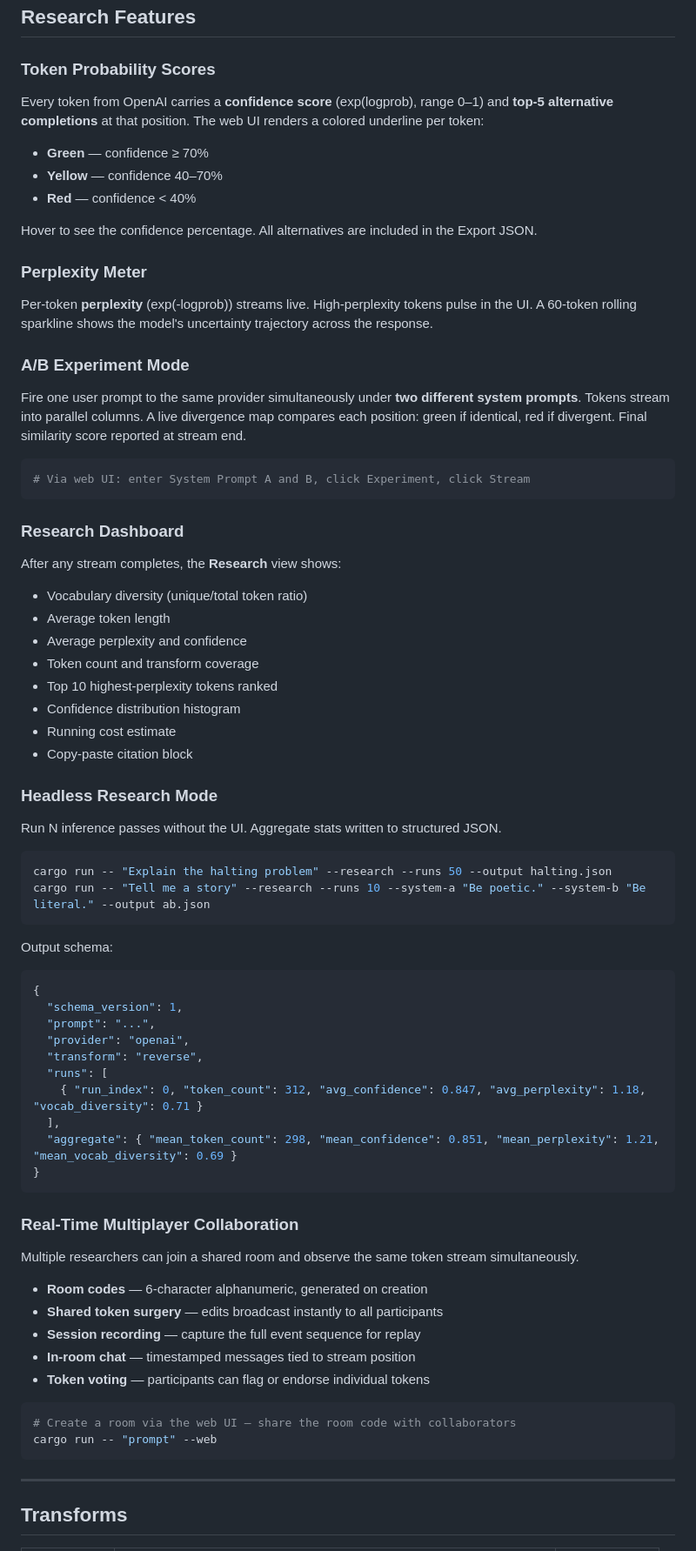
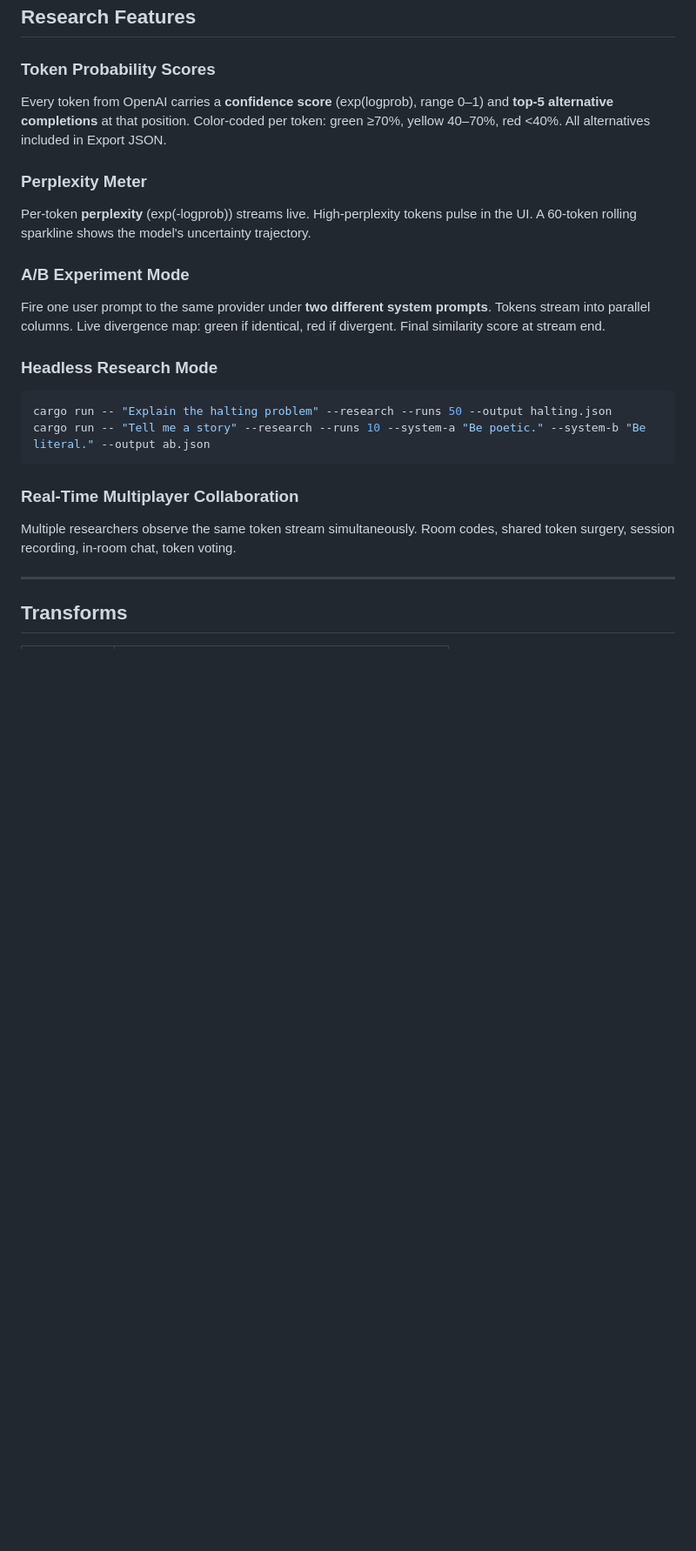
Before and after one commit to Mattbusel/Every-Other-Token, a Markdown page: README.md, the part around one of its changes. Shown at 87% size. Drawn GitHub-style; blank space fills up the shorter version.

````diff
--- a/README.md
+++ b/README.md
@@ -74,75 +86,26 @@ cargo run -- "prompt" --web --port 9000
 
 ### Token Probability Scores
 
-Every token from OpenAI carries a **confidence score** (exp(logprob), range 0–1) and **top-5 alternative completions** at that position. The web UI renders a colored underline per token:
-
-- **Green** — confidence ≥ 70%
-- **Yellow** — confidence 40–70%
-- **Red** — confidence < 40%
-
-Hover to see the confidence percentage. All alternatives are included in the Export JSON.
+Every token from OpenAI carries a **confidence score** (exp(logprob), range 0–1) and **top-5 alternative completions** at that position. Color-coded per token: green ≥70%, yellow 40–70%, red <40%. All alternatives included in Export JSON.
 
 ### Perplexity Meter
 
-Per-token **perplexity** (exp(-logprob)) streams live. High-perplexity tokens pulse in the UI. A 60-token rolling sparkline shows the model's uncertainty trajectory across the response.
+Per-token **perplexity** (exp(-logprob)) streams live. High-perplexity tokens pulse in the UI. A 60-token rolling sparkline shows the model's uncertainty trajectory.
 
 ### A/B Experiment Mode
 
-Fire one user prompt to the same provider simultaneously under **two different system prompts**. Tokens stream into parallel columns. A live divergence map compares each position: green if identical, red if divergent. Final similarity score reported at stream end.
-
-```bash
-# Via web UI: enter System Prompt A and B, click Experiment, click Stream
-```
-
-### Research Dashboard
-
-After any stream completes, the **Research** view shows:
-- Vocabulary diversity (unique/total token ratio)
-- Average token length
-- Average perplexity and confidence
-- Token count and transform coverage
-- Top 10 highest-perplexity tokens ranked
-- Confidence distribution histogram
-- Running cost estimate
-- Copy-paste citation block
+Fire one user prompt to the same provider under **two different system prompts**. Tokens stream into parallel columns. Live divergence map: green if identical, red if divergent. Final similarity score at stream end.
 
 ### Headless Research Mode
-
-Run N inference passes without the UI. Aggregate stats written to structured JSON.
 
 ```bash
 cargo run -- "Explain the halting problem" --research --runs 50 --output halting.json
 cargo run -- "Tell me a story" --research --runs 10 --system-a "Be poetic." --system-b "Be literal." --output ab.json
 ```
 
-Output schema:
-```json
-{
-  "schema_version": 1,
-  "prompt": "...",
-  "provider": "openai",
-  "transform": "reverse",
-  "runs": [
-    { "run_index": 0, "token_count": 312, "avg_confidence": 0.847, "avg_perplexity": 1.18, "vocab_diversity": 0.71 }
-  ],
-  "aggregate": { "mean_token_count": 298, "mean_confidence": 0.851, "mean_perplexity": 1.21, "mean_vocab_diversity": 0.69 }
-}
-```
-
 ### Real-Time Multiplayer Collaboration
 
-Multiple researchers can join a shared room and observe the same token stream simultaneously.
-
-- **Room codes** — 6-character alphanumeric, generated on creation
-- **Shared token surgery** — edits broadcast instantly to all participants
-- **Session recording** — capture the full event sequence for replay
-- **In-room chat** — timestamped messages tied to stream position
-- **Token voting** — participants can flag or endorse individual tokens
-
-```bash
-# Create a room via the web UI — share the room code with collaborators
-cargo run -- "prompt" --web
-```
+Multiple researchers observe the same token stream simultaneously. Room codes, shared token surgery, session recording, in-room chat, token voting.
 
 ---
 
````
Also changed, not shown: other parts of README.md (+40 -65 lines).
